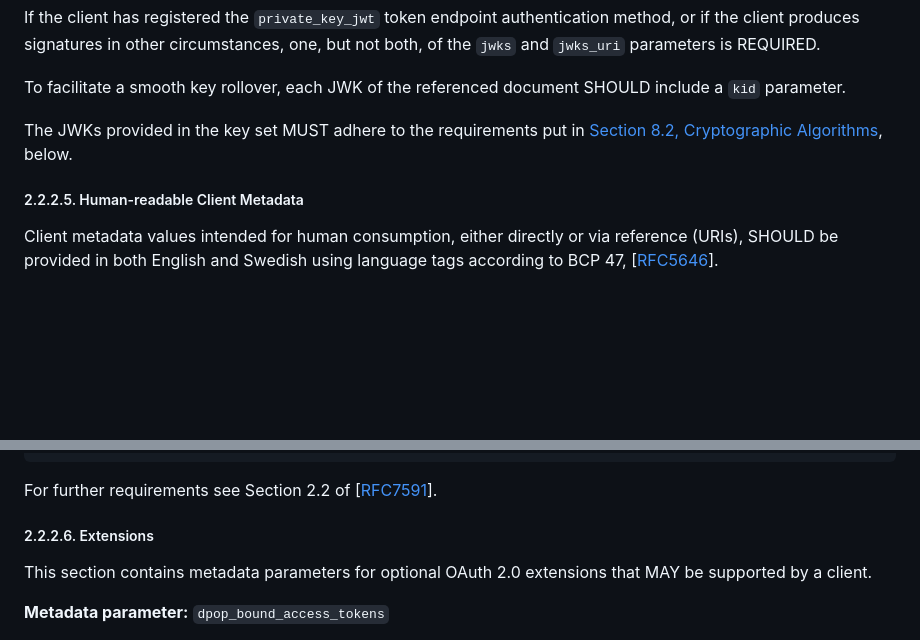
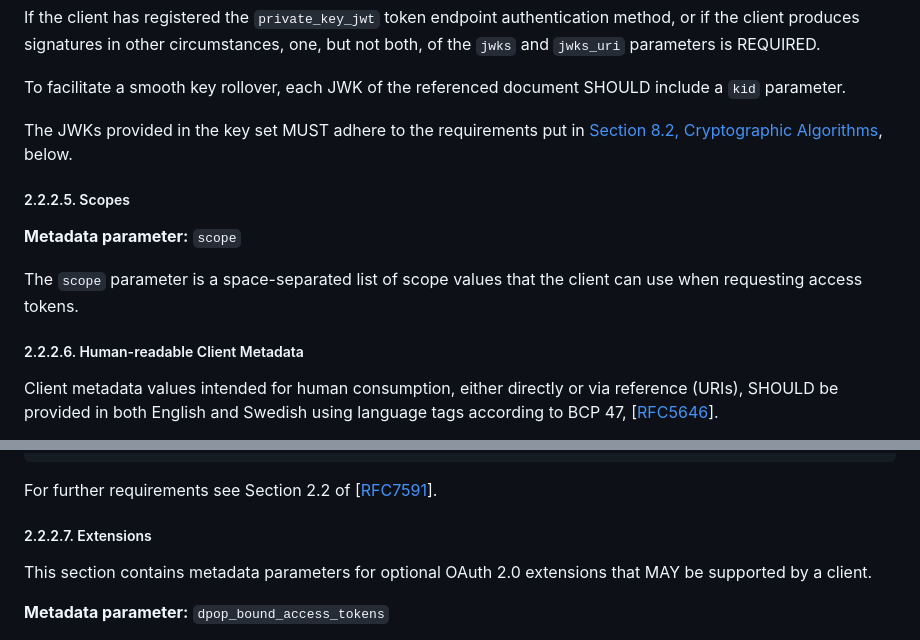
Before and after one commit to fortifiedid/ena-specifications, a Markdown page: ena-oauth2-profile.md, 2 parts joined by grey strips. GitHub-like rendering; blank space fills up the shorter version.

Commit message:
IS-33 Client metadata scope use and meaning (#37)
* IS-33 Client metadata scope use and meaning

* IS-33 Simple declaration of scope parameter

```diff
--- a/ena-oauth2-profile.md
+++ b/ena-oauth2-profile.md
@@ -308,8 +308,15 @@ To facilitate a smooth key rollover, each JWK of the referenced document SHOULD
 
 The JWKs provided in the key set MUST adhere to the requirements put in [Section 8.2, Cryptographic Algorithms](#cryptographic-algorithms), below.
 
+<a name="client-scopes"></a>
+##### 2.2.2.5. Scopes
+
+**Metadata parameter:** `scope`
+
+The `scope` parameter is a space-separated list of scope values that the client can use when requesting access tokens.
+
 <a name="human-readable-client-metadata"></a>
-##### 2.2.2.5. Human-readable Client Metadata
+##### 2.2.2.6. Human-readable Client Metadata
 
 Client metadata values intended for human consumption, either directly or via reference (URIs), SHOULD be provided in both English and Swedish using language tags according to BCP 47, \[[RFC5646](#rfc5646)\].
 
@@ -332,7 +339,7 @@ Examples:
 For further requirements see Section 2.2 of \[[RFC7591](#rfc7591)\].
 
 <a name="client-md-extensions"></a>
-##### 2.2.2.6. Extensions
+##### 2.2.2.7. Extensions
 
 This section contains metadata parameters for optional OAuth 2.0 extensions that MAY be supported by a client.
 
```
